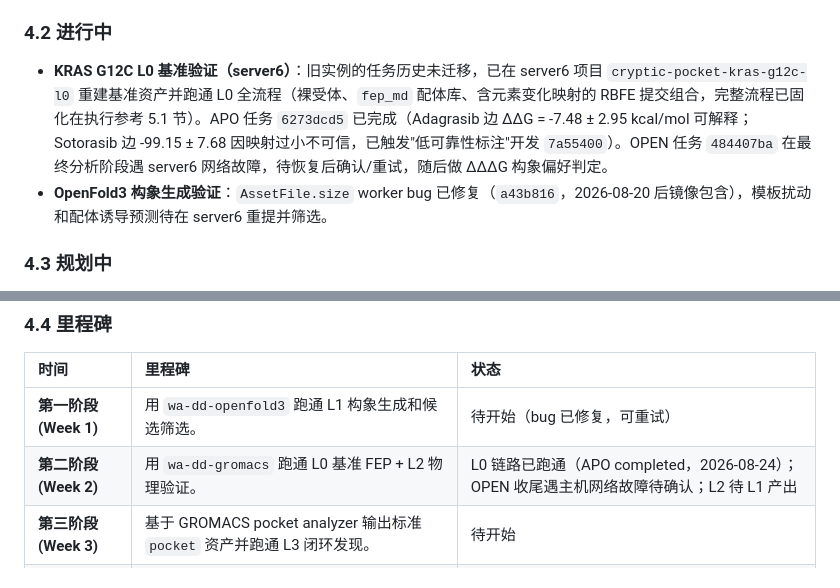
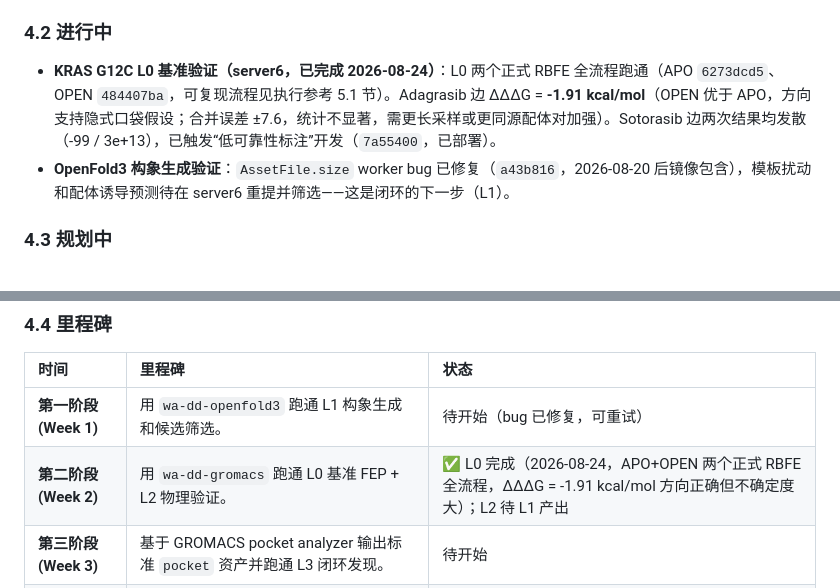
Before and after one commit to huluxiaohuowa/wa-dd-docs, a Markdown page: userguide/案例：隐式口袋发现工作流.md, 2 parts joined by grey strips. Rendered like a GitHub page.

```diff
--- a/userguide/案例：隐式口袋发现工作流.md
+++ b/userguide/案例：隐式口袋发现工作流.md
@@ -144,8 +144,8 @@ OpenFold3 没有内置 MSA 子采样功能，但通过以下两种互补策略
 - **FEP 引擎加固与全流程贯通（2026-08-23，server6）**：修复三连环根因（受体原子冲突进入传播、映射原子 3D 偏差过大进入 hybrid topology、openmmtools FIRE 最小化对高应变体系松弛不足），并追加受体温和加固（辅因子预检、末端自动重建、未解析侧链自动截 ALA）。PI3KA H1047R 正式 RBFE 首次完整跑通（任务 `42bdf7f8`，ΔΔG = 19.02 ± 10.60 kcal/mol），修复已固化为代码（`bfba633`、`1775440`、`378060f`）并部署 amd/thor 双端镜像。
 
 ### 4.2 进行中
-- **KRAS G12C L0 基准验证（server6）**：旧实例的任务历史未迁移，已在 server6 项目 `cryptic-pocket-kras-g12c-l0` 重建基准资产并跑通 L0 全流程（裸受体、`fep_md` 配体库、含元素变化映射的 RBFE 提交组合，完整流程已固化在执行参考 5.1 节）。APO 任务 `6273dcd5` 已完成（Adagrasib 边 ΔΔG = -7.48 ± 2.95 kcal/mol 可解释；Sotorasib 边 -99.15 ± 7.68 因映射过小不可信，已触发"低可靠性标注"开发 `7a55400`）。OPEN 任务 `484407ba` 在最终分析阶段遇 server6 网络故障，待恢复后确认/重试，随后做 ΔΔΔG 构象偏好判定。
-- **OpenFold3 构象生成验证**：`AssetFile.size` worker bug 已修复（`a43b816`，2026-08-20 后镜像包含），模板扰动和配体诱导预测待在 server6 重提并筛选。
+- **KRAS G12C L0 基准验证（server6，已完成 2026-08-24）**：L0 两个正式 RBFE 全流程跑通（APO `6273dcd5`、OPEN `484407ba`，可复现流程见执行参考 5.1 节）。Adagrasib 边 ΔΔΔG = **-1.91 kcal/mol**（OPEN 优于 APO，方向支持隐式口袋假设；合并误差 ±7.6，统计不显著，需更长采样或更同源配体对加强）。Sotorasib 边两次结果均发散（-99 / 3e+13），已触发“低可靠性标注”开发（`7a55400`，已部署）。
+- **OpenFold3 构象生成验证**：`AssetFile.size` worker bug 已修复（`a43b816`，2026-08-20 后镜像包含），模板扰动和配体诱导预测待在 server6 重提并筛选——这是闭环的下一步（L1）。
 
 ### 4.3 规划中
 - **Pocket analyzer 深度增强**：在当前标准 `pocket` 资产合同不变的前提下，补充 `fpocket`、`MDAnalysis`、水网络和多帧口袋事件评分。
@@ -157,7 +157,7 @@ OpenFold3 没有内置 MSA 子采样功能，但通过以下两种互补策略
 | 时间 | 里程碑 | 状态 |
 | :--- | :--- | :--- |
 | **第一阶段 (Week 1)** | 用 `wa-dd-openfold3` 跑通 L1 构象生成和候选筛选。 | 待开始（bug 已修复，可重试） |
-| **第二阶段 (Week 2)** | 用 `wa-dd-gromacs` 跑通 L0 基准 FEP + L2 物理验证。 | L0 链路已跑通（APO completed，2026-08-24）；OPEN 收尾遇主机网络故障待确认；L2 待 L1 产出 |
+| **第二阶段 (Week 2)** | 用 `wa-dd-gromacs` 跑通 L0 基准 FEP + L2 物理验证。 | ✅ L0 完成（2026-08-24，APO+OPEN 两个正式 RBFE 全流程，ΔΔΔG = -1.91 kcal/mol 方向正确但不确定度大）；L2 待 L1 产出 |
 | **第三阶段 (Week 3)** | 基于 GROMACS pocket analyzer 输出标准 `pocket` 资产并跑通 L3 闭环发现。 | 待开始 |
 | **第四阶段 (Week 4)** | 增强 fpocket/MDAnalysis 评分、补齐水网络分析和完整案例证据。 | 待开始 |
 | **(2026-08-23 插入)** | FEP 引擎加固 + PI3KA 全流程贯通。 | ✅ 完成 |
```
Also changed, not shown: userguide/Case_Cryptic_Pocket_Discovery.EN.md (+5 -3 lines), userguide/隐式口袋闭环验证执行参考.md (+5 -3 lines).
